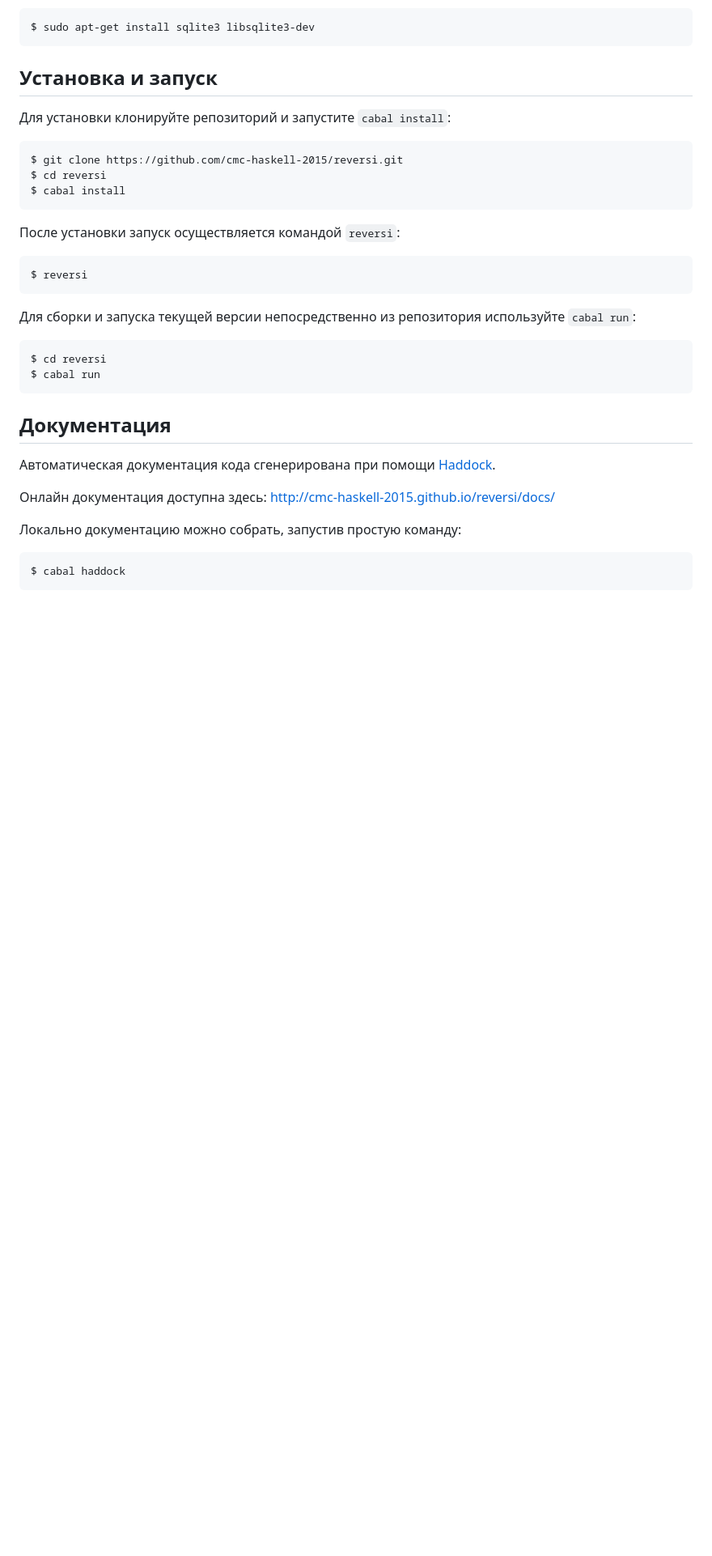
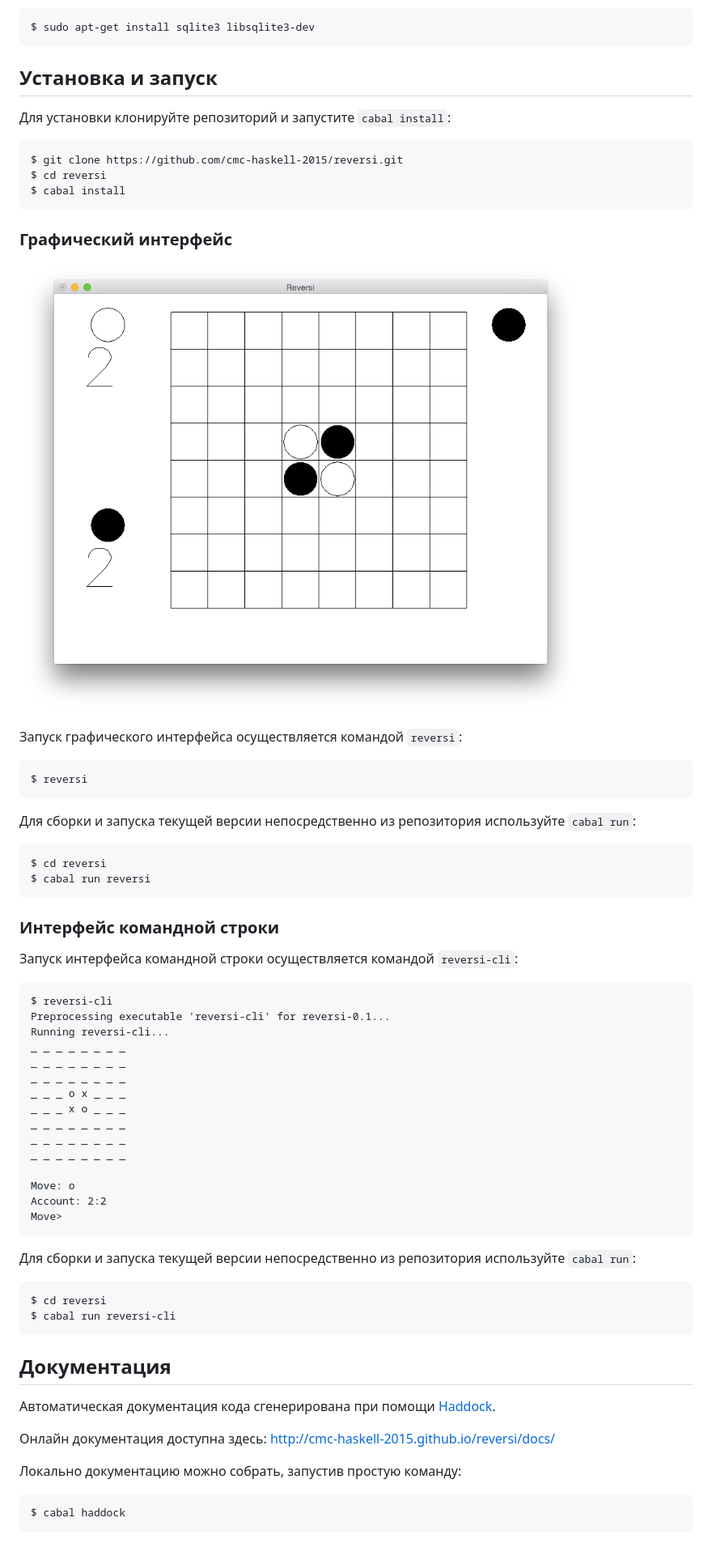
Before and after one commit to cmc-haskell-2015/reversi, a Markdown page: README.md, the part around the change. Shown: that part at 81% size. Drawn GitHub-style; pictures changed too: images/screenshot.png (added); blank space fills up the shorter version.

Commit message:
update README to mention GUI and CLI
- how to run each
- screenshot for GUI
- first output for CLI

````diff
--- a/README.md
+++ b/README.md
@@ -46,7 +46,11 @@ $ cd reversi
 $ cabal install
 ```
 
-После установки запуск осуществляется командой `reversi`:
+### Графический интерфейс
+
+![Скриншот начального положения шашек.](images/screenshot.png)
+
+Запуск графического интерфейса осуществляется командой `reversi`:
 
 ```
 $ reversi
@@ -56,7 +60,36 @@ $ reversi
 
 ```
 $ cd reversi
-$ cabal run
+$ cabal run reversi
+```
+
+### Интерфейс командной строки
+
+Запуск интерфейса командной строки осуществляется командой `reversi-cli`:
+
+```
+$ reversi-cli
+Preprocessing executable 'reversi-cli' for reversi-0.1...
+Running reversi-cli...
+_ _ _ _ _ _ _ _
+_ _ _ _ _ _ _ _
+_ _ _ _ _ _ _ _
+_ _ _ o x _ _ _
+_ _ _ x o _ _ _
+_ _ _ _ _ _ _ _
+_ _ _ _ _ _ _ _
+_ _ _ _ _ _ _ _
+
+Move: o
+Account: 2:2
+Move>
+```
+
+Для сборки и запуска текущей версии непосредственно из репозитория используйте `cabal run`:
+
+```
+$ cd reversi
+$ cabal run reversi-cli
 ```
 
 ## Документация
````
